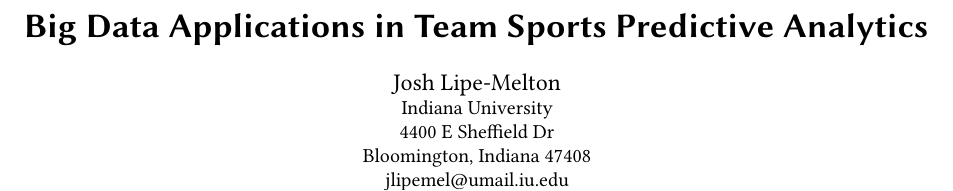
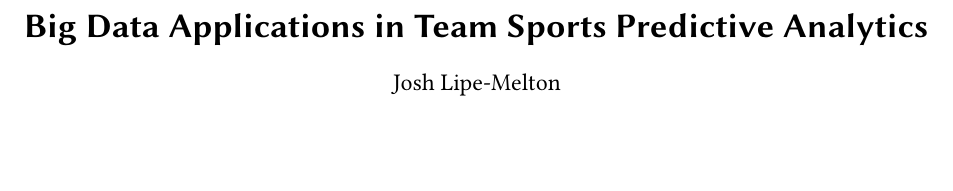
Before and after one commit to bigdata-i523/hid105, a LaTeX paper (paper2/report.tex): part of page 1 of 5, cut so that both start at the same text, the shorter picture padded with empty space. Compiled offline with pdfLaTeX.

Commit message:
Update report.tex

```diff
--- a/paper2/report.tex
+++ b/paper2/report.tex
@@ -3,36 +3,21 @@
 \input{format/i523}
 
 \begin{document}
+
 \title{Big Data Applications in Team Sports Predictive Analytics}
 
 \author{Josh Lipe-Melton}
-\affiliation{%
-  \institution{Indiana University}
-  \streetaddress{4400 E Sheffield Dr}
-  \city{Bloomington}
-  \state{Indiana}
-  \postcode{47408}
-}
-\email{jlipemel@umail.iu.edu}
 
-\renewcommand{\shortauthors}{J. Lipe-Melton}
-
+\date{October 2017}
 
 \begin{abstract}
 We discuss Big Data Applications in predictive sports models. The models examined include genetic tuning, neural networks, and ''per possession'' models, which all take various forms of big data about a sports match and use it to make some sort of prediction about future matches.
 \end{abstract}
 
-\keywords{sports, analytics, predictive, HID105, I523}
-
-
 \maketitle
-
-
 
 \section{Introduction}
 The sports industry produces a lot of money, and as such, analysis of sporting events has become increasingly explored field. As technology improves, more and more data is generated regarding sporting events. Therefore, there have been numerous attempts to create functions that predict the outcomes of sporting events. Many efforts attempt to create neural networks to model these outcomes. Others use genetic pruning algorithms. Others break sporting events down into possessions and create a ''per possession'' model to predict the points scored by each competing party. Still more use a combination of all of these. By using various statistics, the results of a significant number of games can be predicted.
-
-
 
 \section{Expected Goals Model}
 Arguably the most common method of predicting the results of soccer games is to create a prediction of the number of goals scored by each team . The result of subtracting these two numbers gives not only a prediction of which team will win, but an inherent level of confidence proportional to the difference of each predicted number of goals \cite{ExpectedGoals}. This model creates an ''expected goals value'' by predicting the number of shots and assigning each of these shots a value. These values are based on attributes such as angle from the goal, distance to the goal, body part used to take the shot, what type of approach was used to obtain the shot (dribble, short pass, long pass, etc.), and even the relevant FIFA video game ratings of the player taking the shot. Each value represents the predicted likelihood of scoring, with 0 being an impossible shot and 1 being a sure goal. By summing these values and incorporating the FIFA rating of the opposing goalkeeper, an expected goals value for a team is obtained. This model is able to predict the number of goals scored by each team about 20 percent of the time. The correct result of the match was found about 56 percent of the time\cite{ExpectedGoals}.
```
